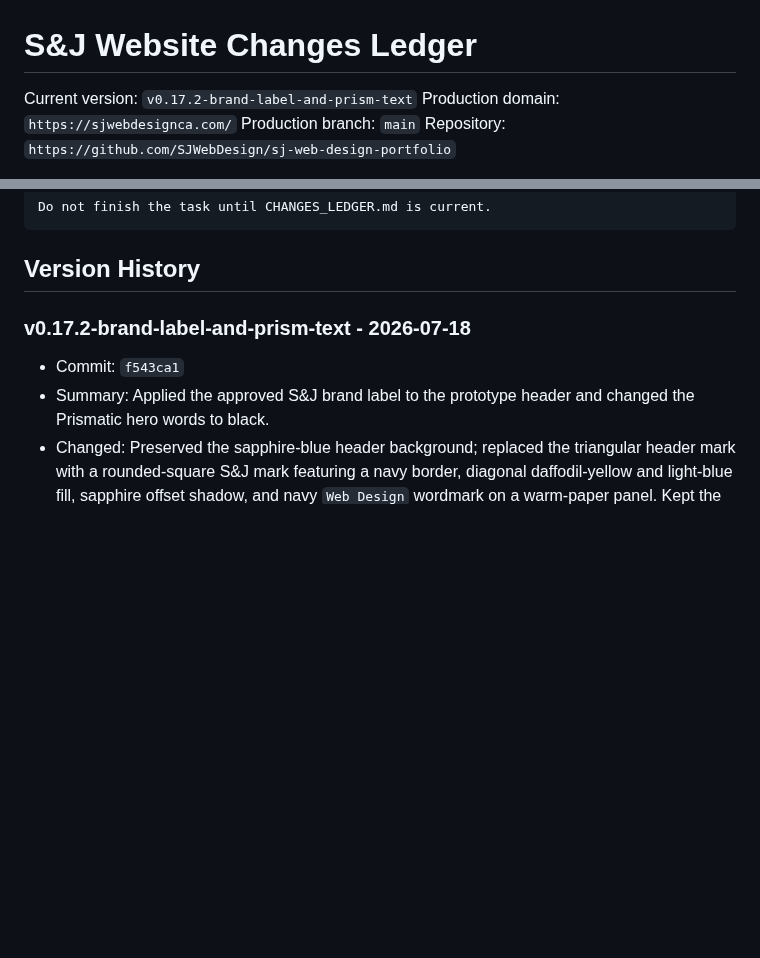
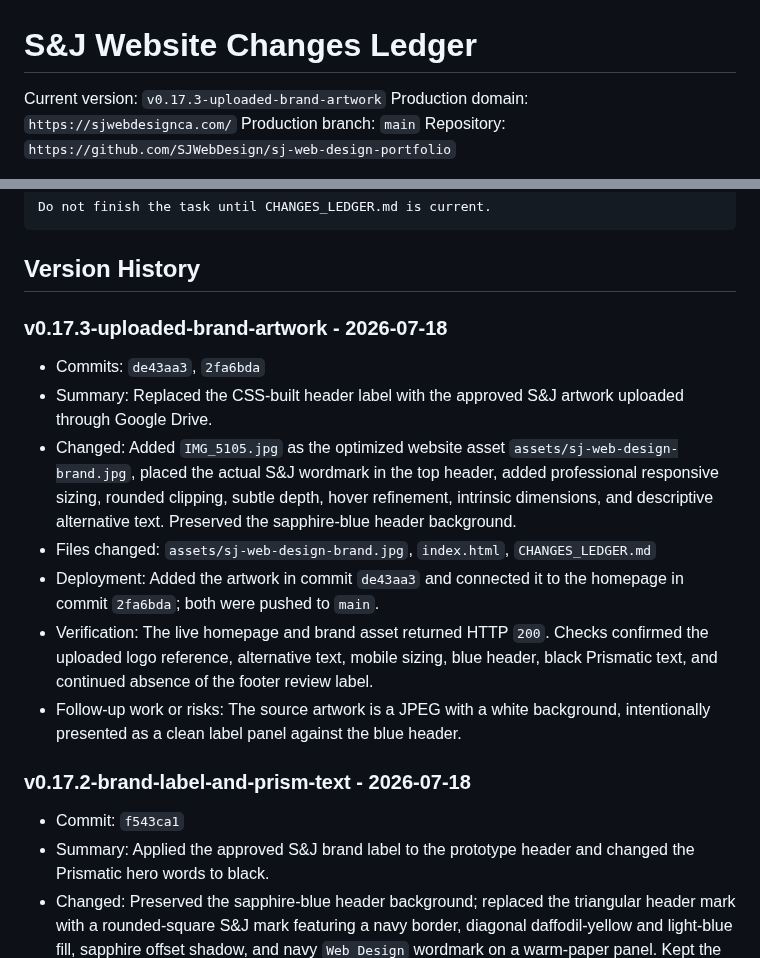
Before and after one commit to SJWebDesign/sj-web-design-portfolio, a Markdown page: CHANGES_LEDGER.md, 2 parts joined by grey strips. GitHub-like rendering; blank space fills up the shorter version.

Commit message:
Record uploaded brand artwork update

````diff
--- a/CHANGES_LEDGER.md
+++ b/CHANGES_LEDGER.md
@@ -1,6 +1,6 @@
 # S&J Website Changes Ledger
 
-Current version: `v0.17.2-brand-label-and-prism-text`
+Current version: `v0.17.3-uploaded-brand-artwork`
 Production domain: `https://sjwebdesignca.com/`
 Production branch: `main`
 Repository: `https://github.com/SJWebDesign/sj-web-design-portfolio`
@@ -27,6 +27,16 @@ Do not finish the task until CHANGES_LEDGER.md is current.
 ```
 
 ## Version History
+
+### v0.17.3-uploaded-brand-artwork - 2026-07-18
+
+- Commits: `de43aa3`, `2fa6bda`
+- Summary: Replaced the CSS-built header label with the approved S&J artwork uploaded through Google Drive.
+- Changed: Added `IMG_5105.jpg` as the optimized website asset `assets/sj-web-design-brand.jpg`, placed the actual S&J wordmark in the top header, added professional responsive sizing, rounded clipping, subtle depth, hover refinement, intrinsic dimensions, and descriptive alternative text. Preserved the sapphire-blue header background.
+- Files changed: `assets/sj-web-design-brand.jpg`, `index.html`, `CHANGES_LEDGER.md`
+- Deployment: Added the artwork in commit `de43aa3` and connected it to the homepage in commit `2fa6bda`; both were pushed to `main`.
+- Verification: The live homepage and brand asset returned HTTP `200`. Checks confirmed the uploaded logo reference, alternative text, mobile sizing, blue header, black Prismatic text, and continued absence of the footer review label.
+- Follow-up work or risks: The source artwork is a JPEG with a white background, intentionally presented as a clean label panel against the blue header.
 
 ### v0.17.2-brand-label-and-prism-text - 2026-07-18
 
````
